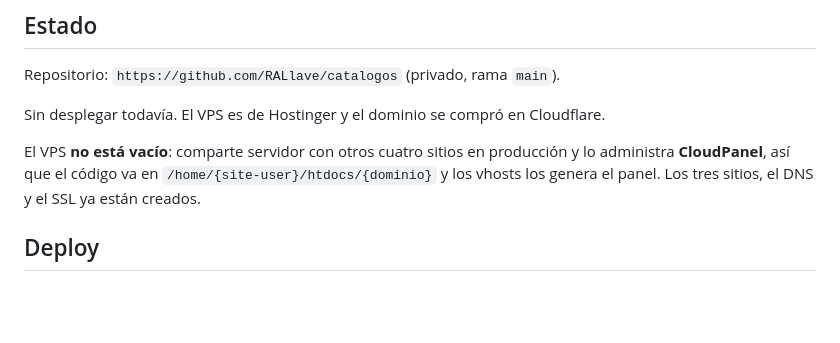
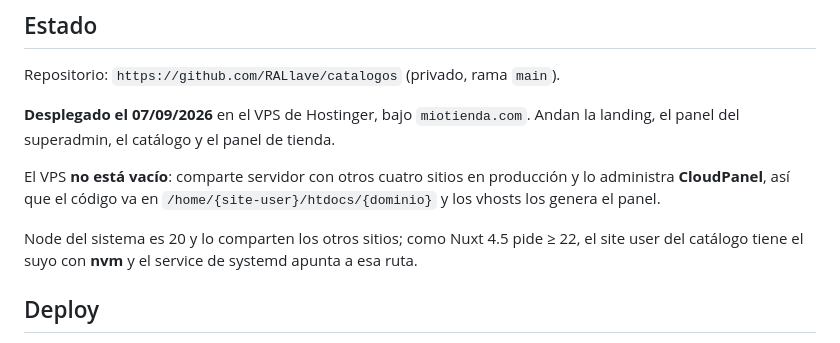
Before and after one commit to RALlave/catalogos, a Markdown page: HANDOFF.md, the part around the change. Rendered like a GitHub page; blank space fills up the shorter version.

Commit message:
Marcar el proyecto como desplegado
Co-Authored-By: Claude Opus 5 <noreply@anthropic.com>

```diff
--- a/HANDOFF.md
+++ b/HANDOFF.md
@@ -78,13 +78,16 @@ el superadmin que entra a una tienda— se usa un código de un solo uso de 60s
 
 Repositorio: `https://github.com/RALlave/catalogos` (privado, rama `main`).
 
-Sin desplegar todavía. El VPS es de Hostinger y el dominio se compró en
-Cloudflare.
+**Desplegado el 07/09/2026** en el VPS de Hostinger, bajo `miotienda.com`. Andan
+la landing, el panel del superadmin, el catálogo y el panel de tienda.
 
 El VPS **no está vacío**: comparte servidor con otros cuatro sitios en
 producción y lo administra **CloudPanel**, así que el código va en
-`/home/{site-user}/htdocs/{dominio}` y los vhosts los genera el panel. Los tres
-sitios, el DNS y el SSL ya están creados.
+`/home/{site-user}/htdocs/{dominio}` y los vhosts los genera el panel.
+
+Node del sistema es 20 y lo comparten los otros sitios; como Nuxt 4.5 pide ≥ 22,
+el site user del catálogo tiene el suyo con **nvm** y el service de systemd
+apunta a esa ruta.
 
 ## Deploy
 
```
